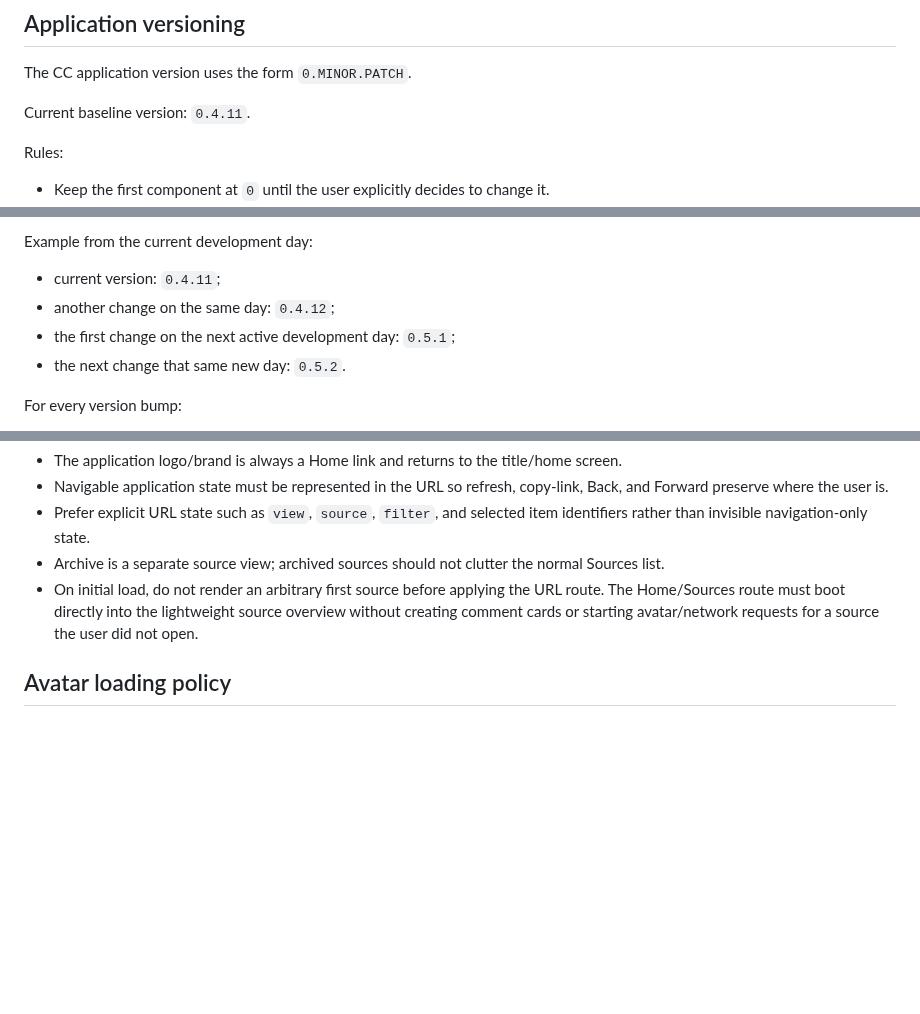
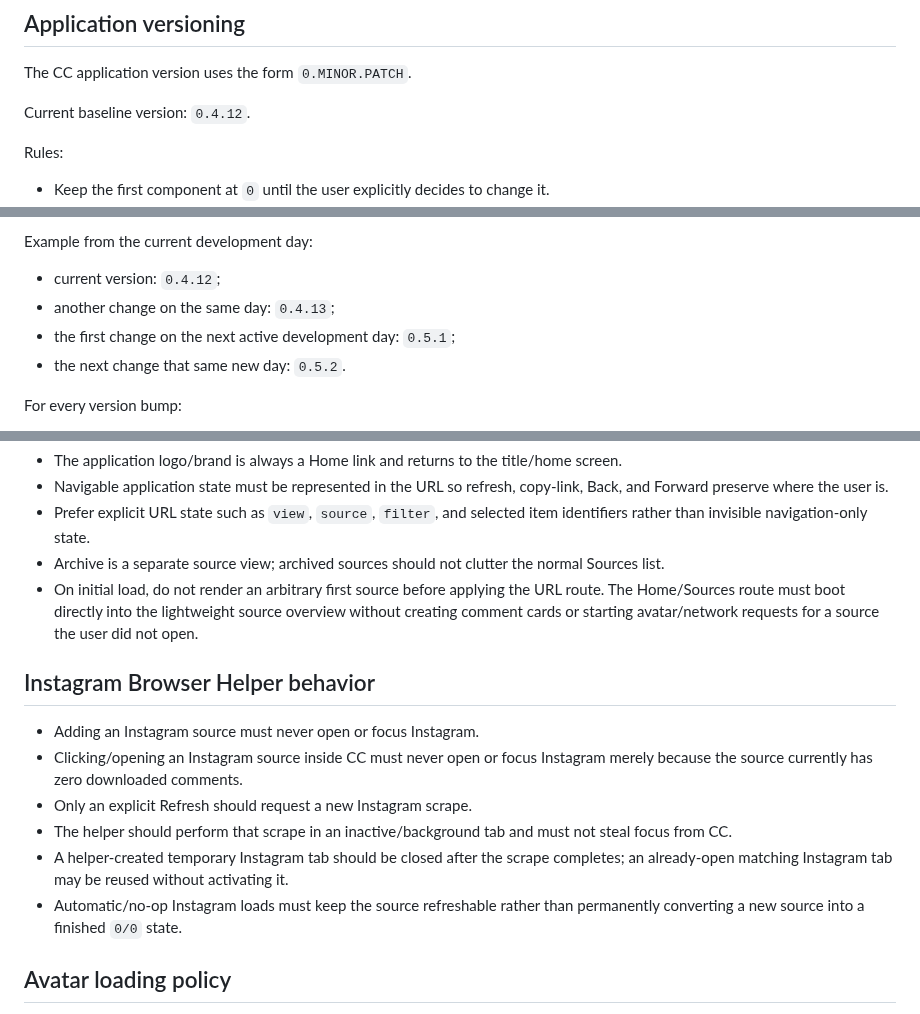
Before and after one commit to greenn/cc, a Markdown page: AGENTS.md, 3 parts joined by grey strips. GitHub-like rendering; blank space fills up the shorter version.

Commit message:
Document Instagram helper behavior

```diff
--- a/AGENTS.md
+++ b/AGENTS.md
@@ -4,7 +4,7 @@
 
 The CC application version uses the form `0.MINOR.PATCH`.
 
-Current baseline version: `0.4.11`.
+Current baseline version: `0.4.12`.
 
 Rules:
 
@@ -19,8 +19,8 @@ Rules:
 
 Example from the current development day:
 
-- current version: `0.4.11`;
-- another change on the same day: `0.4.12`;
+- current version: `0.4.12`;
+- another change on the same day: `0.4.13`;
 - the first change on the next active development day: `0.5.1`;
 - the next change that same new day: `0.5.2`.
 
@@ -56,6 +56,15 @@ These are default product conventions for applications we build:
 - Archive is a separate source view; archived sources should not clutter the normal Sources list.
 - On initial load, do not render an arbitrary first source before applying the URL route. The Home/Sources route must boot directly into the lightweight source overview without creating comment cards or starting avatar/network requests for a source the user did not open.
 
+## Instagram Browser Helper behavior
+
+- Adding an Instagram source must never open or focus Instagram.
+- Clicking/opening an Instagram source inside CC must never open or focus Instagram merely because the source currently has zero downloaded comments.
+- Only an explicit Refresh should request a new Instagram scrape.
+- The helper should perform that scrape in an inactive/background tab and must not steal focus from CC.
+- A helper-created temporary Instagram tab should be closed after the scrape completes; an already-open matching Instagram tab may be reused without activating it.
+- Automatic/no-op Instagram loads must keep the source refreshable rather than permanently converting a new source into a finished `0/0` state.
+
 ## Avatar loading policy
 
 - Do not start avatar requests on Sources/Home.
```
